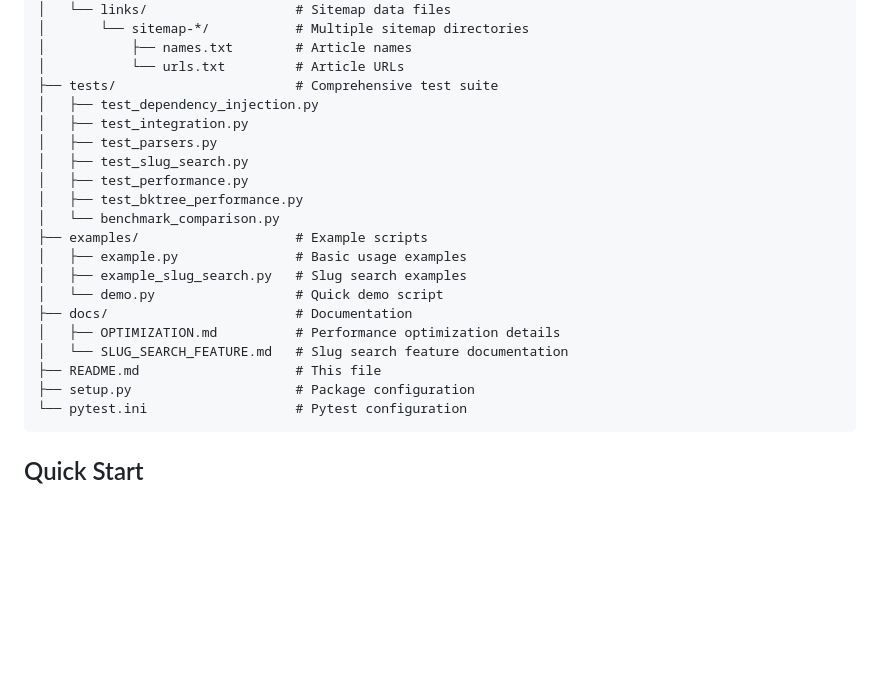
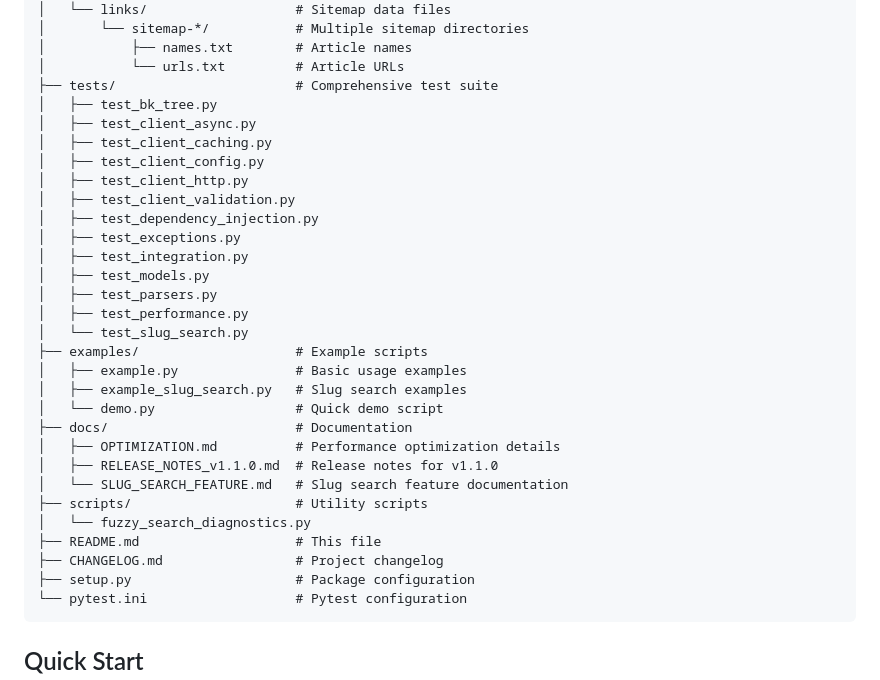
Before and after one commit to AppleLamps/grokipedia-sdk, a Markdown page: grokipedia-sdk/README.md, the part around the change. Rendered like a GitHub page; blank space fills up the shorter version.

Commit message:
Update README and enhance test suite for Grokipedia SDK
- Added new test files for various client functionalities, including async operations and validation.
- Introduced a CHANGELOG.md to track project updates and changes.
- Included RELEASE_NOTES_v1.1.0.md for documenting the latest release details.
- Organized the directory structure by adding a scripts folder for utility scripts.

````diff
--- a/grokipedia-sdk/README.md
+++ b/grokipedia-sdk/README.md
@@ -64,21 +64,31 @@ grokipedia-sdk/
 │           ├── names.txt        # Article names
 │           └── urls.txt         # Article URLs
 ├── tests/                       # Comprehensive test suite
+│   ├── test_bk_tree.py
+│   ├── test_client_async.py
+│   ├── test_client_caching.py
+│   ├── test_client_config.py
+│   ├── test_client_http.py
+│   ├── test_client_validation.py
 │   ├── test_dependency_injection.py
+│   ├── test_exceptions.py
 │   ├── test_integration.py
+│   ├── test_models.py
 │   ├── test_parsers.py
-│   ├── test_slug_search.py
 │   ├── test_performance.py
-│   ├── test_bktree_performance.py
-│   └── benchmark_comparison.py
+│   └── test_slug_search.py
 ├── examples/                    # Example scripts
 │   ├── example.py               # Basic usage examples
 │   ├── example_slug_search.py   # Slug search examples
 │   └── demo.py                  # Quick demo script
 ├── docs/                        # Documentation
 │   ├── OPTIMIZATION.md          # Performance optimization details
+│   ├── RELEASE_NOTES_v1.1.0.md  # Release notes for v1.1.0
 │   └── SLUG_SEARCH_FEATURE.md   # Slug search feature documentation
+├── scripts/                     # Utility scripts
+│   └── fuzzy_search_diagnostics.py
 ├── README.md                    # This file
+├── CHANGELOG.md                 # Project changelog
 ├── setup.py                     # Package configuration
 └── pytest.ini                   # Pytest configuration
 ```
````
